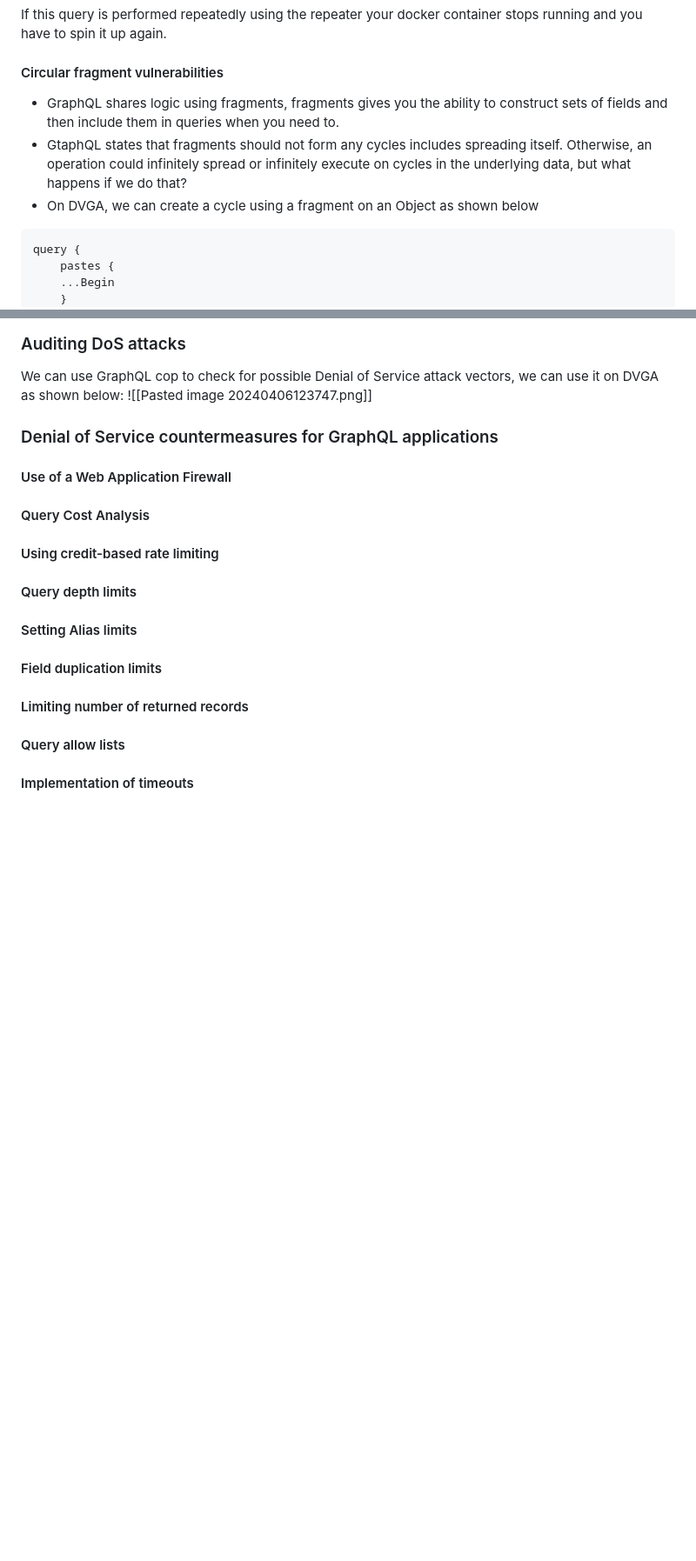
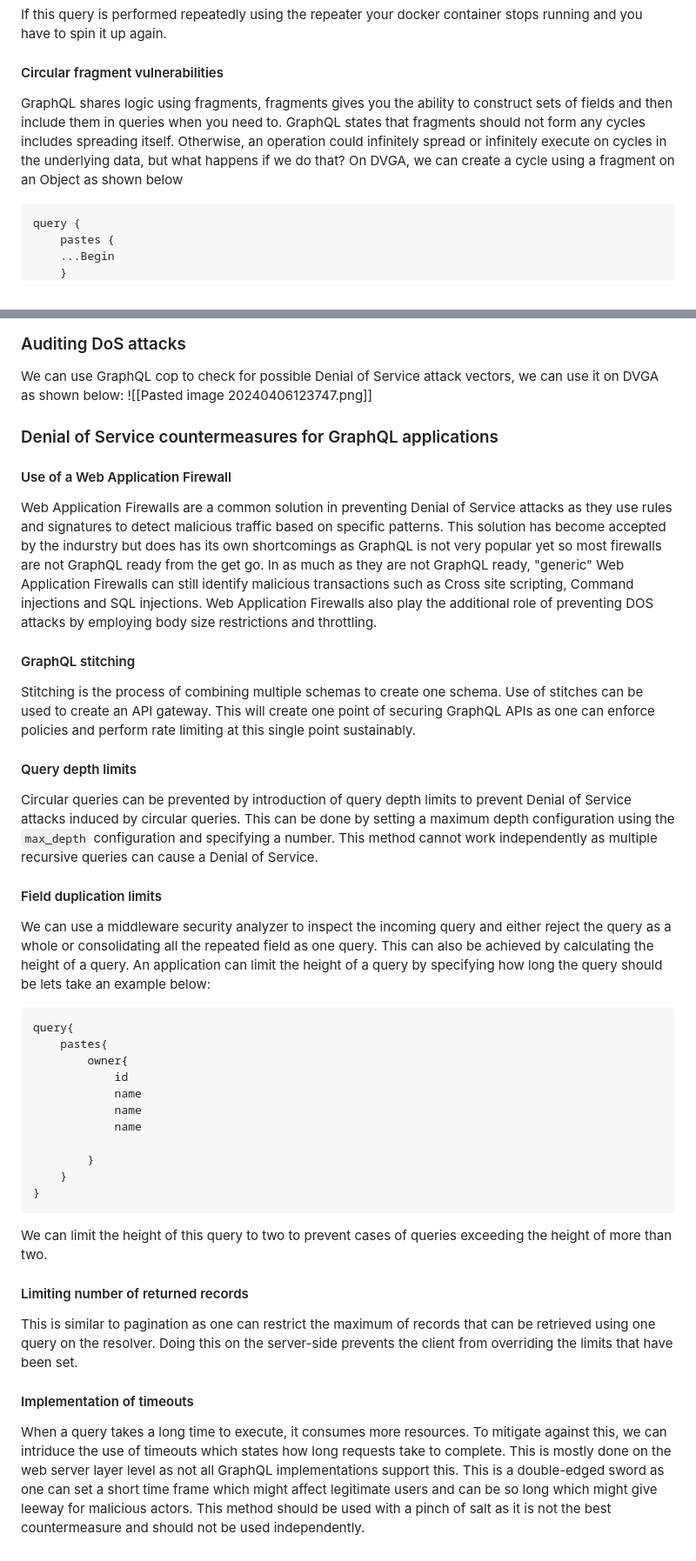
Before and after one commit to kiiru4reals/writeups, a Markdown page: GraphQL security/Denial of Service.md, 2 parts joined by grey strips. Shown: that part at 87% size. Drawn GitHub-style; blank space fills up the shorter version.

Commit message:
Denial of Service in GraphQL

````diff
--- a/GraphQL security/Denial of Service.md
+++ b/GraphQL security/Denial of Service.md
@@ -83,9 +81,7 @@ query {
 ```
 If this query is performed repeatedly using the repeater your docker container stops running and you have to spin it up again.
 #### Circular fragment vulnerabilities
-- GraphQL shares logic using fragments, fragments gives you the ability to construct sets of fields and then include them in queries when you need to.
-- GtaphQL states that fragments should not form any cycles includes spreading itself. Otherwise, an operation could infinitely spread or infinitely execute on cycles in the underlying data, but what happens if we do that?
-- On DVGA, we can create a cycle using a fragment on an Object as shown below
+GraphQL shares logic using fragments, fragments gives you the ability to construct sets of fields and then include them in queries when you need to. GraphQL states that fragments should not form any cycles includes spreading itself. Otherwise, an operation could infinitely spread or infinitely execute on cycles in the underlying data, but what happens if we do that? On DVGA, we can create a cycle using a fragment on an Object as shown below
 ```graphql
 query {
 	pastes {
@@ -243,18 +239,28 @@ We can use GraphQL cop to check for possible Denial of Service attack vectors, w
 ![[Pasted image 20240406123747.png]]
 ### Denial of Service countermeasures for GraphQL applications
 #### Use of a Web Application Firewall
-#### Query Cost Analysis
+Web Application Firewalls are a common solution in preventing Denial of Service attacks as they use rules and signatures to detect malicious traffic based on specific patterns. This solution has become accepted by the indurstry but does has its own shortcomings as GraphQL is not very popular yet so most firewalls are not GraphQL ready from the get go. In as much as they are not GraphQL ready, "generic" Web Application Firewalls can still identify malicious transactions such as Cross site scripting, Command injections and SQL injections. Web Application Firewalls also play the additional role of preventing DOS attacks by employing body size restrictions and throttling.
+#### GraphQL stitching
+Stitching is the process of combining multiple schemas to create one schema. Use of stitches can be used to create an API gateway. This will create one point of securing GraphQL APIs as one can enforce policies and perform rate limiting at this single point sustainably.
+#### Query depth limits
+Circular queries can be prevented by introduction of query depth limits to prevent Denial of Service attacks induced by circular queries. This can be done by setting a maximum depth configuration using the `max_depth` configuration and specifying a number. This method cannot work independently as multiple recursive queries can cause a Denial of Service.
+#### Field duplication limits
+We can use a middleware security analyzer to inspect the incoming query and either reject the query as a whole or consolidating all the repeated field as one query. This can also be achieved by calculating the height of a query. An application can limit the height of a query by specifying how long the query should be lets take an example below:
+```graphql
+query{
+	pastes{
+		owner{
+			id
+			name
+			name
+			name
 
-#### Using credit-based rate limiting
-
-#### Query depth limits
-
-#### Setting Alias limits
-
-#### Field duplication limits
-
+		}
+	}
+}
+```
+We can limit the height of this query to two to prevent cases of queries exceeding the height of more than two.
 #### Limiting number of returned records
-
-#### Query allow lists
-
+This is similar to pagination as one can restrict the maximum of records that can be retrieved using one query on the resolver. Doing this on the server-side prevents the client from overriding the limits that have been set.
 #### Implementation of timeouts
+When a query takes a long time to execute, it consumes more resources. To mitigate against this, we can intriduce the use of timeouts which states how long requests take to complete. This is mostly done on the web server layer level as not all GraphQL implementations support this. This is a double-edged sword as one can set a short time frame which might affect legitimate users and can be so long which might give leeway for malicious actors. This method should be used with a pinch of salt as it is not the best countermeasure and should not be used independently.
````
Also changed, not shown: other parts of GraphQL security/Denial of Service.md (+1 -3 lines).
